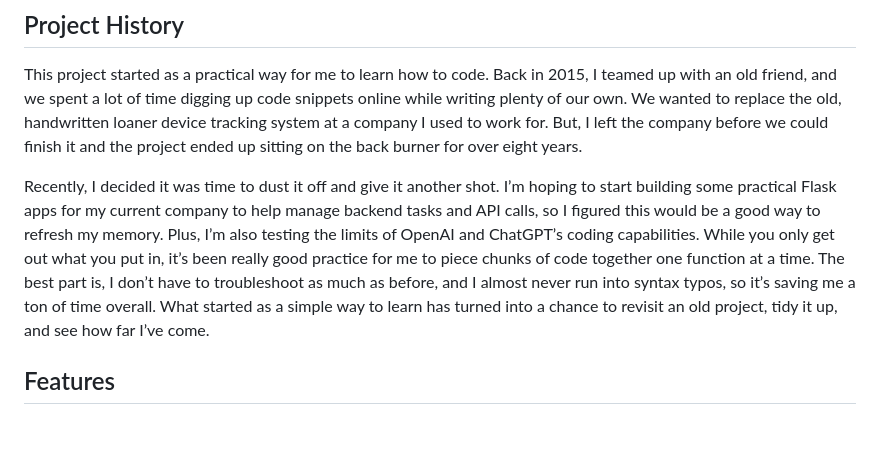
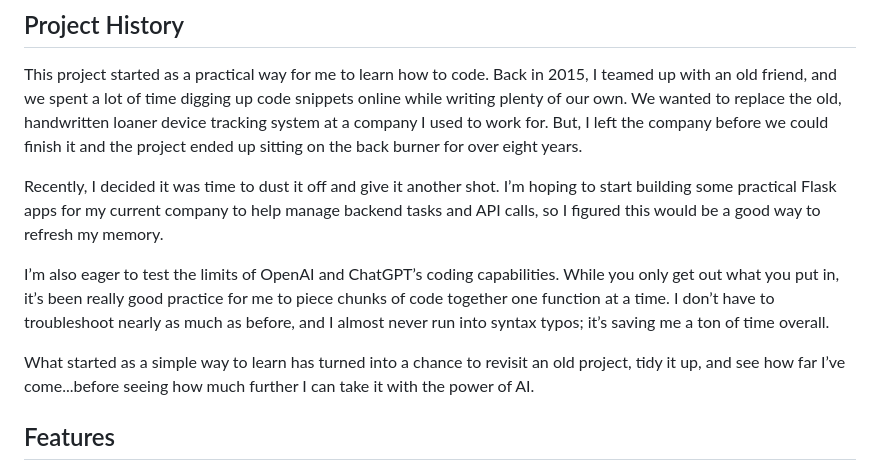
Before and after one commit to jessemcbrower/checkout_system, a Markdown page: README.md, the part around the change. Rendered like a GitHub page; blank space fills up the shorter version.

```diff
--- a/README.md
+++ b/README.md
@@ -6,7 +6,11 @@ This application helps you manage and track shared inventory items like laptops,
 
 This project started as a practical way for me to learn how to code. Back in 2015, I teamed up with an old friend, and we spent a lot of time digging up code snippets online while writing plenty of our own. We wanted to replace the old, handwritten loaner device tracking system at a company I used to work for. But, I left the company before we could finish it and the project ended up sitting on the back burner for over eight years.
 
-Recently, I decided it was time to dust it off and give it another shot. I’m hoping to start building some practical Flask apps for my current company to help manage backend tasks and API calls, so I figured this would be a good way to refresh my memory. Plus, I’m also testing the limits of OpenAI and ChatGPT’s coding capabilities. While you only get out what you put in, it’s been really good practice for me to piece chunks of code together one function at a time. The best part is, I don’t have to troubleshoot as much as before, and I almost never run into syntax typos, so it’s saving me a ton of time overall. What started as a simple way to learn has turned into a chance to revisit an old project, tidy it up, and see how far I’ve come.
+Recently, I decided it was time to dust it off and give it another shot. I’m hoping to start building some practical Flask apps for my current company to help manage backend tasks and API calls, so I figured this would be a good way to refresh my memory.
+
+I’m also eager to test the limits of OpenAI and ChatGPT’s coding capabilities. While you only get out what you put in, it’s been really good practice for me to piece chunks of code together one function at a time. I don’t have to troubleshoot nearly as much as before, and I almost never run into syntax typos; it’s saving me a ton of time overall.
+
+What started as a simple way to learn has turned into a chance to revisit an old project, tidy it up, and see how far I’ve come...before seeing how much further I can take it with the power of AI.
 
 ## Features
 
```
